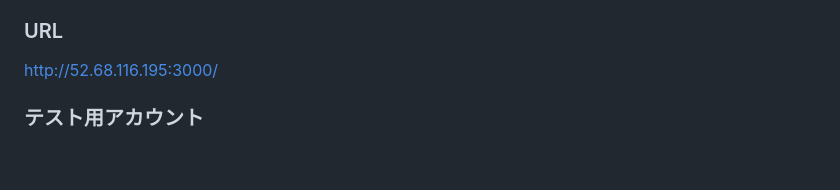
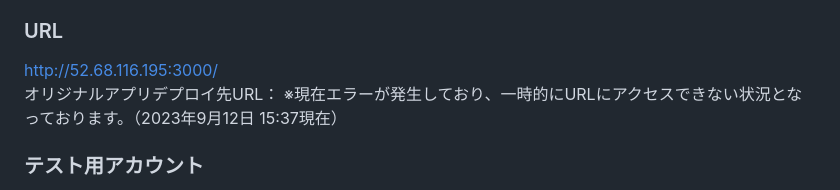
Before and after one commit to mayachacha/closetcare, a Markdown page: README.md, the part around the change. GitHub-like rendering; blank space fills up the shorter version.

```diff
--- a/README.md
+++ b/README.md
@@ -8,6 +8,8 @@ Closet Care
 
 ### URL
   http://52.68.116.195:3000/
+  オリジナルアプリデプロイ先URL：
+※現在エラーが発生しており、一時的にURLにアクセスできない状況となっております。（2023年9月12日 15:37現在）
 
 ### テスト用アカウント
 - メールアドレス：aaa@aaa
```
